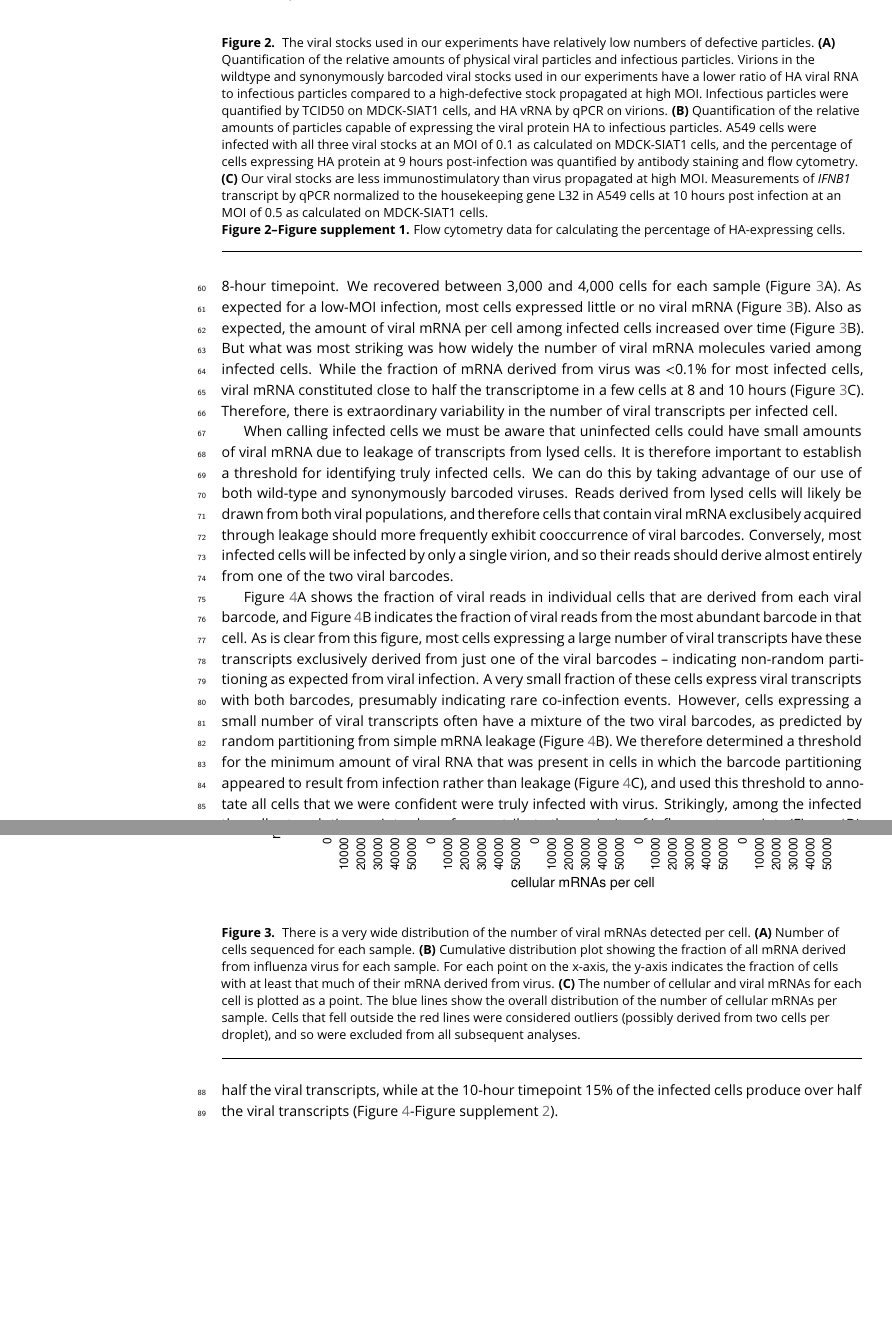
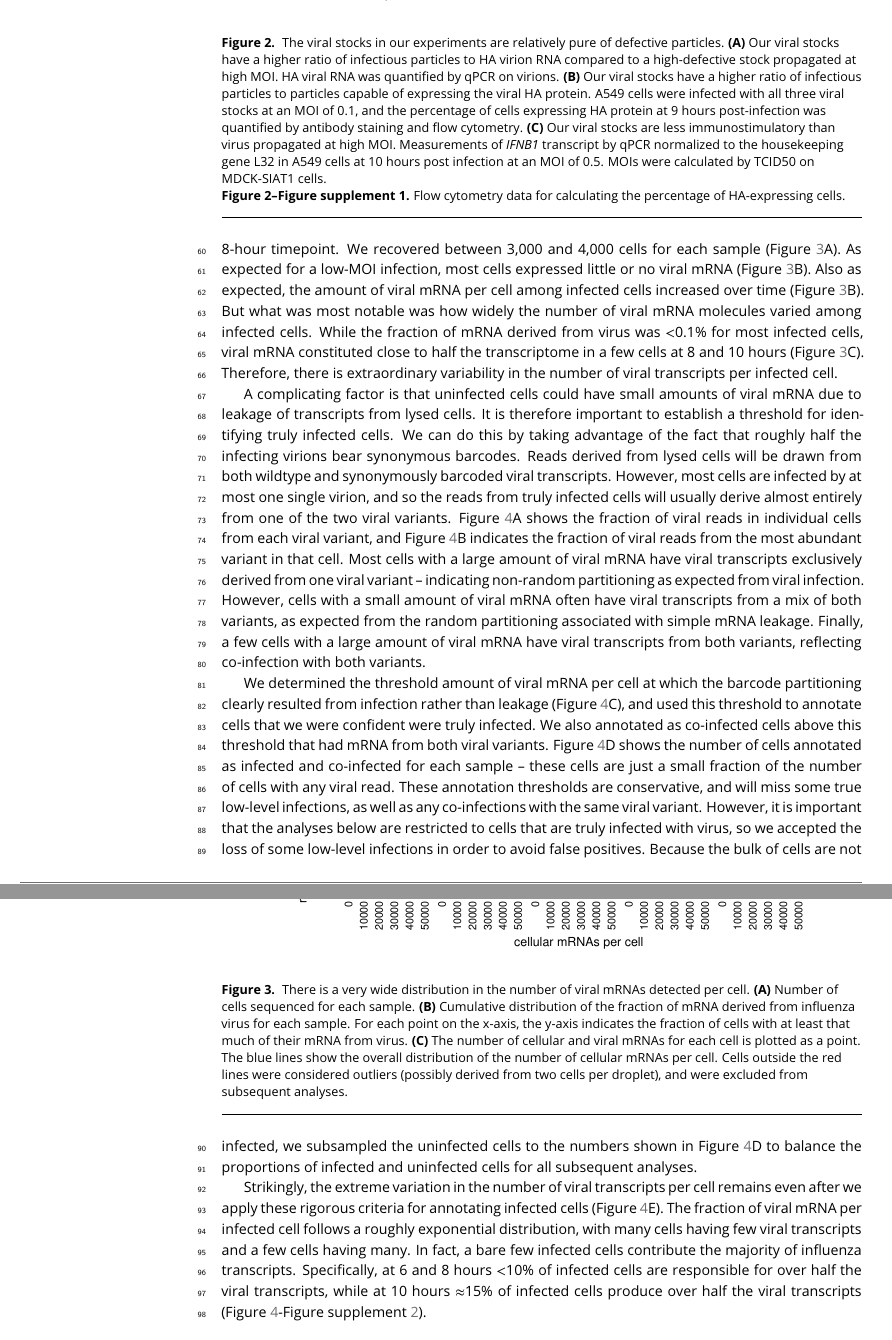
Before and after one commit to jbloomlab/flu_single_cell, a LaTeX document (paper/paper.tex): two parts of pages 3 and 4 of 14, joined at a grey line, cut so that both start at the same text, the shorter picture padded with empty space. Compiled offline with pdfLaTeX.

Commit message:
Revisions to second section of Results

```diff
--- a/paper/paper.tex
+++ b/paper/paper.tex
@@ -12,6 +12,8 @@
 \usepackage{siunitx}
 \DeclareSIUnit\Molar{M}
 \usepackage{indentfirst} %I prefer to have indents following section headings, I find it to be more consistent in style throughout document
+
+\renewcommand{\floatpagefraction}{0.8}
 
 %%%%%%%%%%%%%%%%%%%%%%%%%%%%%%%%%%%%%%%%%%%%%%%%%%%%%%%%%%%%
 %%% ARTICLE SETUP
@@ -104,59 +106,67 @@ In addition, viral stocks with many defective particles are more immunostimulato
 We confirmed that our viral stocks induced much less interferon than a stock propagated at higher MOI (Figure~\ref{fig:viruspopulations}D).
 
 \begin{figure}
-\includegraphics[width=0.7\linewidth]{figures/Validating_barcode_virus/validating_populations_D02.pdf}
-\caption{\label{fig:viruspopulations} The viral stocks used in our experiments have relatively low numbers of defective particles.
+\centerline{\includegraphics[width=0.7\linewidth]{figures/Validating_barcode_virus/validating_populations_D02.pdf}}
+\caption{\label{fig:viruspopulations} The viral stocks in our experiments are relatively pure of defective particles.
 {\bf (A)}
-Quantification of the relative amounts of physical viral particles and infectious particles.
-Virions in the wildtype and synonymously barcoded viral stocks used in our experiments have a lower ratio of HA viral RNA to infectious particles compared to a high-defective stock propagated at high MOI.
-Infectious particles were quantified by TCID50 on MDCK-SIAT1 cells, and HA vRNA by qPCR on virions.
+Our viral stocks have a higher ratio of infectious particles to HA virion RNA compared to a high-defective stock propagated at high MOI.
+HA viral RNA was quantified by qPCR on virions.
 {\bf (B)}
-Quantification of the relative amounts of particles capable of expressing the viral protein HA to infectious particles.
-A549 cells were infected with all three viral stocks at an MOI of 0.1 as calculated on MDCK-SIAT1 cells, and the percentage of cells expressing HA protein at 9 hours post-infection was quantified by antibody staining and flow cytometry.
+Our viral stocks have a higher ratio of infectious particles to particles capable of expressing the viral HA protein.
+A549 cells were infected with all three viral stocks at an MOI of 0.1, and the percentage of cells expressing HA protein at 9 hours post-infection was quantified by antibody staining and flow cytometry.
 {\bf (C)}
 Our viral stocks are less immunostimulatory than virus propagated at high MOI.
-Measurements of \textit{IFNB1} transcript by qPCR normalized to the housekeeping gene L32 in A549 cells at 10 hours post infection at an MOI of 0.5 as calculated on MDCK-SIAT1 cells.}
+Measurements of \textit{IFNB1} transcript by qPCR normalized to the housekeeping gene L32 in A549 cells at 10 hours post infection at an MOI of 0.5.
+MOIs were calculated by TCID50 on MDCK-SIAT1 cells.}
 \figsupp[Flow cytometry data for calculating the percentage of HA-expressing cells.]{Longer caption}{\emph{HA-expression flow cytometry supplemental figure needs to be created.}}
 \end{figure}
 
-\subsection{Single infected cells show a wide range of expression of viral transcripts.}
-We infected cells at low MOI with a mixture of the wildtype and synonymously barcoded viruses and collected cells for sequencing at 6, 8, and 10 hours post-infection, including a replicate of the 8-hour timepoint.
+\subsection{Single cells show a wide range of expression of viral transcripts.}
+We infected at low MOI with a mixture of the wildtype and synonymously barcoded viruses, and collected cells for sequencing at 6, 8, and 10 hours post-infection, including a replicate of the 8-hour timepoint.
 We recovered between 3,000 and 4,000 cells for each sample (Figure~\ref{fig:cells}A).
 As expected for a low-MOI infection, most cells expressed little or no viral mRNA (Figure~\ref{fig:cells}B).
 Also as expected, the amount of viral mRNA per cell among infected cells increased over time (Figure~\ref{fig:cells}B).
-But what was most striking was how widely the number of viral mRNA molecules varied among infected cells.
+But what was most notable was how widely the number of viral mRNA molecules varied among infected cells.
 While the fraction of mRNA derived from virus was $<$0.1\% for most infected cells, viral mRNA constituted close to half the transcriptome in a few cells at 8 and 10 hours (Figure~\ref{fig:cells}C).
 Therefore, there is extraordinary variability in the number of viral transcripts per infected cell.
 
 \begin{figure}
-\includegraphics[width=\linewidth]{figures/p_cell_mRNA_summary.pdf}
+\centerline{\includegraphics[width=0.9\linewidth]{figures/p_cell_mRNA_summary.pdf}}
 \caption{\label{fig:cells}
-There is a very wide distribution of the number of viral mRNAs detected per cell.
+There is a very wide distribution in the number of viral mRNAs detected per cell.
 {\bf (A)}
 Number of cells sequenced for each sample.
 {\bf (B)}
-Cumulative distribution plot showing the fraction of all mRNA derived from influenza virus for each sample.
-For each point on the x-axis, the y-axis indicates the fraction of cells with at least that much of their mRNA derived from virus.
+Cumulative distribution of the fraction of mRNA derived from influenza virus for each sample.
+For each point on the x-axis, the y-axis indicates the fraction of cells with at least that much of their mRNA from virus.
 {\bf (C)}
 The number of cellular and viral mRNAs for each cell is plotted as a point.
-The blue lines show the overall distribution of the number of cellular mRNAs per sample.
-Cells that fell outside the red lines were considered outliers (possibly derived from two cells per droplet), and so were excluded from all subsequent analyses.
+The blue lines show the overall distribution of the number of cellular mRNAs per cell.
+Cells outside the red lines were considered outliers (possibly derived from two cells per droplet), and were excluded from subsequent analyses.
 }
 \end{figure}
 
-When calling infected cells we must be aware that uninfected cells could have small amounts of viral mRNA due to leakage of transcripts from lysed cells.
+A complicating factor is that uninfected cells could have small amounts of viral mRNA due to leakage of transcripts from lysed cells.
 It is therefore important to establish a threshold for identifying truly infected cells.
-We can do this by taking advantage of our use of both wild-type and synonymously barcoded viruses.
-Reads derived from lysed cells will likely be drawn from both viral populations, and therefore cells that contain viral mRNA exclusibely acquired  through leakage should more frequently exhibit cooccurrence of viral barcodes.
-Conversely, most infected cells will be infected by only a single virion, and so their reads should derive almost entirely from one of the two viral barcodes.
+We can do this by taking advantage of the fact that roughly half the infecting virions bear synonymous barcodes.
+Reads derived from lysed cells will be drawn from both wildtype and synonymously barcoded viral transcripts.
+However, most cells are infected by at most one single virion, and so the reads from truly infected cells will usually derive almost entirely from one of the two viral variants.
+Figure~\ref{fig:viralbarcodes}A shows the fraction of viral reads in individual cells from each viral variant, and Figure~\ref{fig:viralbarcodes}B indicates the fraction of viral reads from the most abundant variant in that cell.
+Most cells with a large amount of viral mRNA have viral transcripts exclusively derived from one viral variant -- indicating non-random partitioning as expected from viral infection.
+However, cells with a small amount of viral mRNA often have viral transcripts from a mix of both variants, as expected from the random partitioning associated with simple mRNA leakage.
+Finally, a few cells with a large amount of viral mRNA have viral transcripts from both variants, reflecting co-infection with both variants.
 
-Figure~\ref{fig:viralbarcodes}A shows the fraction of viral reads in individual cells that are derived from each viral barcode, and Figure~\ref{fig:viralbarcodes}B indicates the fraction of viral reads from the most abundant barcode in that cell.
-As is clear from this figure, most cells expressing a large number of viral transcripts have these transcripts exclusively derived from just one of the viral barcodes -- indicating non-random partitioning as expected from viral infection.
-A very small fraction of these cells express viral transcripts with both barcodes, presumably indicating rare co-infection events.
-However, cells expressing a small number of viral transcripts often have a mixture of the two viral barcodes, as predicted by random partitioning from simple mRNA leakage (Figure~\ref{fig:viralbarcodes}B).
-We therefore determined a threshold for the minimum amount of viral RNA that was present in cells in which the barcode partitioning appeared to result from infection rather than leakage (Figure~\ref{fig:viralbarcodes}C), and used this threshold to annotate all cells that we were confident were truly infected with virus.
-Strikingly, among the infected the cells at each time point, a bare few contribute the majority of influenza transcripts (Figure~\ref{fig:viralbarcodes}D).
-Specifically, at the 6 and 8-hour timepoints 10\% or less of the infected cells are responsible for over half the viral transcripts, while at the 10-hour timepoint 15\% of the infected cells produce over half the viral transcripts (Figure~\ref{fig:viralbarcodes}-Figure~supplement~\ref{figsupp:cumulfracflu}).
+We determined the threshold amount of viral mRNA per cell at which the barcode partitioning clearly resulted from infection rather than leakage (Figure~\ref{fig:viralbarcodes}C), and used this threshold to annotate cells that we were confident were truly infected.
+We also annotated as co-infected cells above this threshold that had mRNA from both viral variants.
+Figure~\ref{fig:viralbarcodes}D shows the number of cells annotated as infected and co-infected for each sample -- these cells are just a small fraction of the number of cells with any viral read.
+These annotation thresholds are conservative, and will miss some true low-level infections, as well as any co-infections with the same viral variant.
+However, it is important that the analyses below are restricted to cells that are truly infected with virus, so we accepted the loss of some low-level infections in order to avoid false positives.
+Because the bulk of cells are not infected, we subsampled the uninfected cells to the numbers shown in Figure~\ref{fig:viralbarcodes}D to balance the proportions of infected and uninfected cells for all subsequent analyses.
+
+Strikingly, the extreme variation in the number of viral transcripts per cell remains even after we apply these rigorous criteria for annotating infected cells (Figure~\ref{fig:viralbarcodes}E).
+The fraction of viral mRNA per infected cell follows a roughly exponential distribution, with many cells having few viral transcripts and a few cells having many.
+In fact, a bare few infected cells contribute the majority of influenza transcripts.
+Specifically, at 6 and 8 hours $<$10\% of infected cells are responsible for over half the viral transcripts, while at 10 hours $\approx$15\% of infected cells produce over half the viral transcripts (Figure~\ref{fig:viralbarcodes}-Figure~supplement~\ref{figsupp:cumulfracflu}).
 
 
 \begin{figure}
@@ -174,3 +185,4 @@ At higher levels of viral mRNA, cells generally associate with only one barcode,
 We determined a cutoff for calling ``true'' infections by fitting a curve to the mean barcode purity of all cells with greater than a given fraction of their mRNA derived from virus.
 We called the cutoff at the point at which purity stops increasing with the fraction of viral mRNA.
 {\bf (D)}
+The number of cells identified as infected and co-infected for each sample, as well as the number of cells with any viral read.
```
Also changed, not shown: paper/editnotes.md (+1 -1 lines), paper/paper.tex (44 more changed lines).
